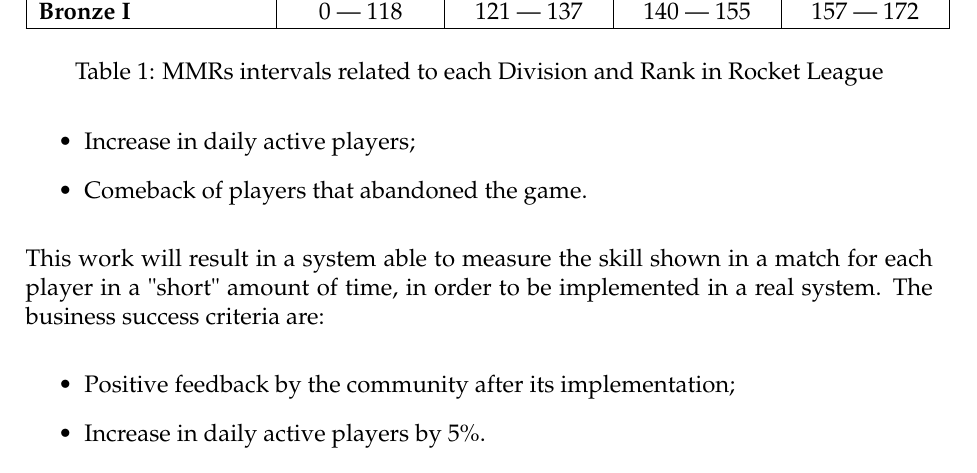
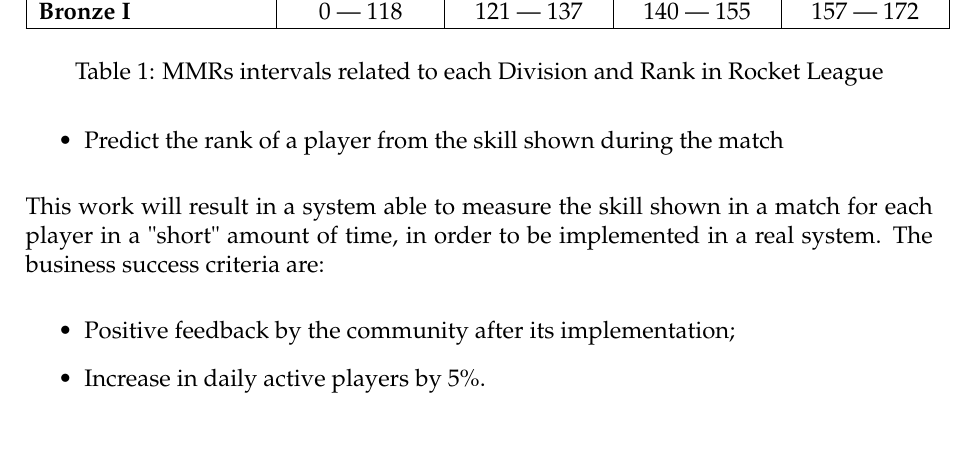
Before and after one commit to pasqualedem/RocketLeague-RankPredictor, a LaTeX problem sheet (docs/main.tex, which reads docs/business.tex): part of page 5 of 28, cut so that both start at the same text, the shorter picture padded with empty space. Compiled offline with pdfLaTeX.

Commit message:
Updated docs

```diff
--- a/docs/business.tex
+++ b/docs/business.tex
@@ -65,8 +65,7 @@
 
 Our business objective is, therefore:
 \begin{itemize}
-    \item Increase in daily active players;
-    \item Comeback of players that abandoned the game.
+    \item Predict the rank of a player from the skill shown during the match
 \end{itemize}
 \input{res/tables/mmrs}
 
```
